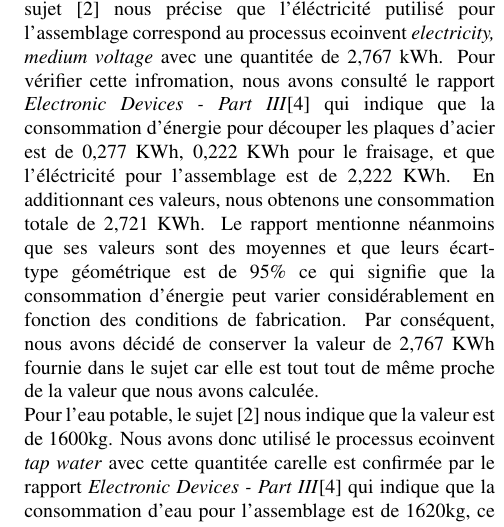
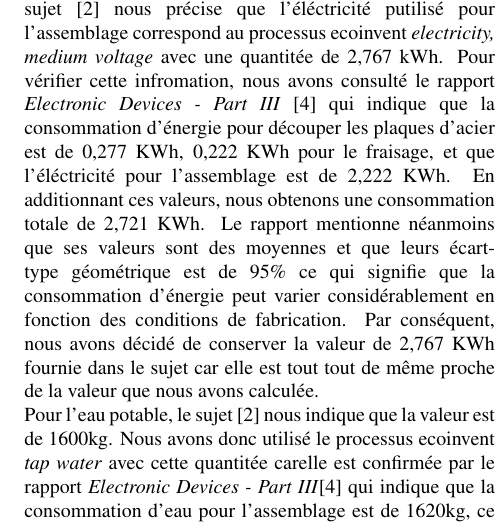
Before and after one commit to ddsmlf/ACV-parc-info-ENSEIB, a LaTeX document (main.tex): part of one column of page 2 of 5, cut so that both start at the same text. Compiled offline with pdfLaTeX.

Commit message:
[FIX] litlle fix

```diff
--- a/main.tex
+++ b/main.tex
@@ -97,7 +97,7 @@ Nous avons définis l'ensemble de ces composants avec une quantitée de une unit
 \subsubsection{Fabrication}
 Nous avons par la suite intégré le processus d'assemblage de l'ordinateur. Nous avons pour cela considéré l'électricité produite en Chine, l'eau potable et son traitement.
 Le sujet~\cite{TP2_ACV_ENSEIRB-MATMECA} nous précise que l'éléctricité putilisé pour l'assemblage correspond au processus ecoinvent \textit{electricity,
-medium voltage} avec une quantitée de 2,767 kWh. Pour vérifier cette infromation, nous avons consulté le rapport \textit{Electronic Devices - Part III}\cite{Lehmann2007} qui indique que la consommation d'énergie pour découper les plaques d'acier est de 0,277 KWh, 0,222 KWh pour le fraisage, et que l'éléctricité pour l'assemblage est de 2,222 KWh. En additionnant ces valeurs, nous obtenons une consommation totale de 2,721 KWh. Le rapport mentionne néanmoins que ses valeurs sont des moyennes et que leurs écart-type géométrique est de 95\% ce qui signifie que la consommation d'énergie peut varier considérablement en fonction des conditions de fabrication. Par conséquent, nous avons décidé de conserver la valeur de 2,767 KWh fournie dans le sujet car elle est tout tout de même proche de la valeur que nous avons calculée.\\
+medium voltage} avec une quantitée de 2,767 kWh. Pour vérifier cette infromation, nous avons consulté le rapport \textit{Electronic Devices - Part III}~\cite{Lehmann2007} qui indique que la consommation d'énergie pour découper les plaques d'acier est de 0,277 KWh, 0,222 KWh pour le fraisage, et que l'éléctricité pour l'assemblage est de 2,222 KWh. En additionnant ces valeurs, nous obtenons une consommation totale de 2,721 KWh. Le rapport mentionne néanmoins que ses valeurs sont des moyennes et que leurs écart-type géométrique est de 95\% ce qui signifie que la consommation d'énergie peut varier considérablement en fonction des conditions de fabrication. Par conséquent, nous avons décidé de conserver la valeur de 2,767 KWh fournie dans le sujet car elle est tout tout de même proche de la valeur que nous avons calculée.\\
 Pour l'eau potable, le sujet~\cite{TP2_ACV_ENSEIRB-MATMECA} nous indique que la valeur est de 1600kg. Nous avons donc utilisé le processus ecoinvent \textit{tap water} avec cette quantitée carelle est confirmée par le rapport \textit{Electronic Devices - Part III}\cite{Lehmann2007} qui indique que la consommation d'eau pour l'assemblage est de 1620kg, ce qui est très proche de la valeur fournie dans le sujet.\\
 Pour le traitement de l'eau, nous avons utilisé le processus ecoinvent \textit{wastewater, unpolluted} avec une quantitée de -1,62m³ trouvée dans le rapport \textit{Electronic Devices - Part III}\cite{Lehmann2007}. Cette valeur est négative car elle est considérée comme un déchet et la base de données ecoinvent qui utilise la méthode \textit{Opposite Direction Approach} qui consiste à modéliser les flux de déchets en tant que flux négatifs. Cette approche permet de représenter le traitement des déchets comme une consommation négative de ressources, inversant ainsi le sens conventionnel des flux de matériaux. En conséquence, le processus de traitement de l’eau est modélisé avec une valeur négative, indiquant qu’il s’agit d’un rejet nécessitant un traitement, et non d’une ressource consommée. Cette méthodologie garantit que les impacts environnementaux du traitement des déchets sont correctement pris en compte dans l’analyse du cycle de vie~\cite{openLCATutorial2020}.
 
```
